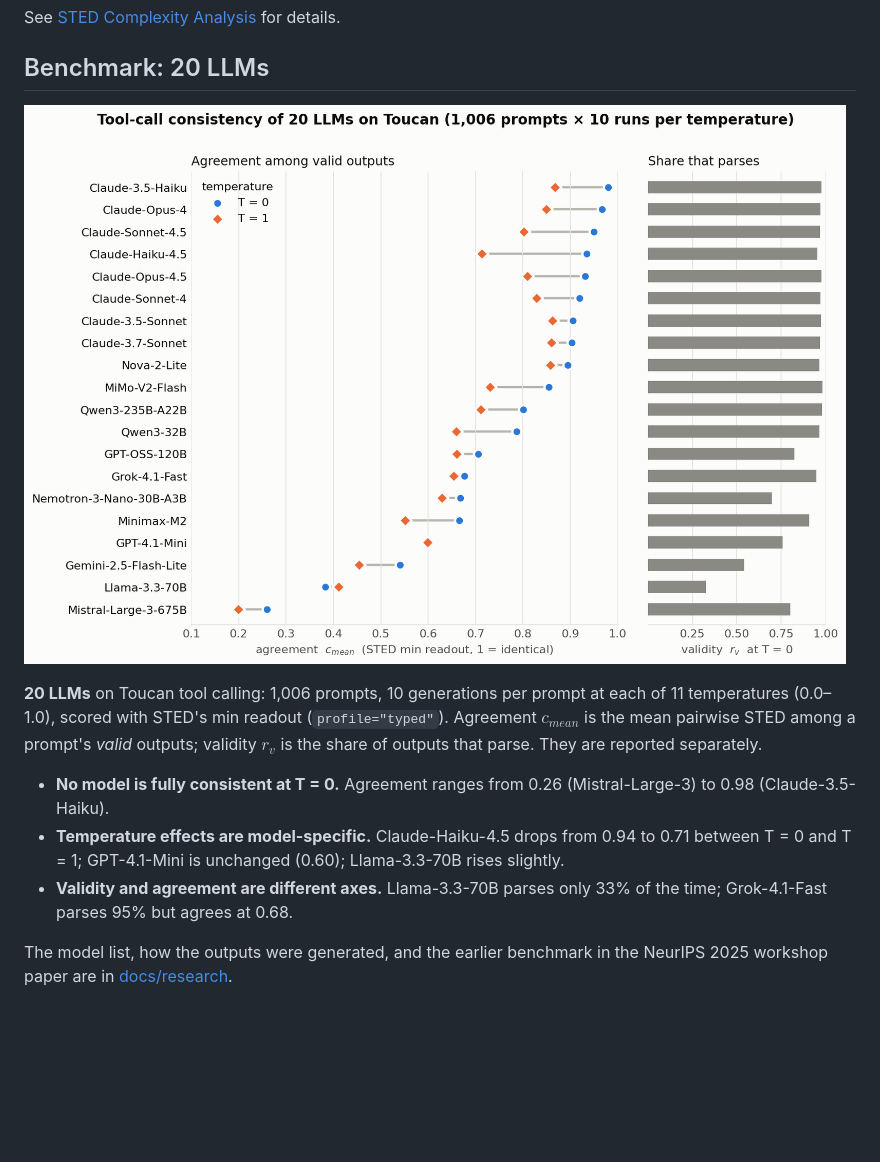
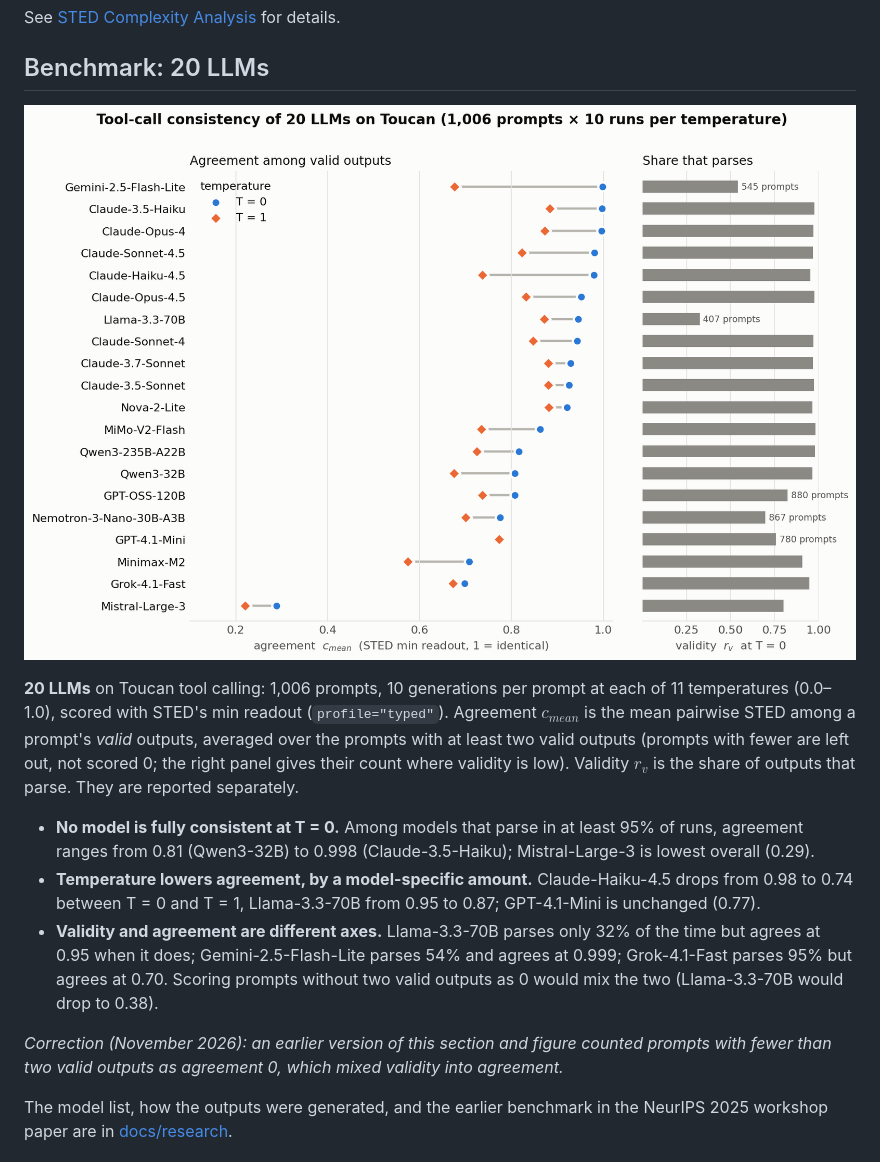
Before and after one commit to amazon-science/sted, a Markdown page: README.md, the part around the change. Drawn GitHub-style; pictures changed too: images/socb_toucan_consistency.png; blank space fills up the shorter version.

Commit message:
README benchmark: report agreement among valid outputs only
The 20-model figure and its bullets counted prompts with fewer than two valid
outputs as agreement 0, although the text said agreement is computed among valid
outputs. That mixed validity into agreement (e.g. Llama-3.3-70B 0.38 instead of
0.95 at T=0) and reversed one temperature trend. Figure and numbers now use the
valid-only mean, with the number of contributing prompts shown where validity is
low, and a correction note.

Co-Authored-By: Claude Opus 5.5 <noreply@anthropic.com>

```diff
--- a/README.md
+++ b/README.md
@@ -567,15 +567,24 @@ See [STED Complexity Analysis](./docs/api/sted_complexity_analysis.md) for detai
 
 **20 LLMs** on Toucan tool calling: 1,006 prompts, 10 generations per prompt at each of
 11 temperatures (0.0–1.0), scored with STED's min readout (`profile="typed"`).
-Agreement $c_{mean}$ is the mean pairwise STED among a prompt's *valid* outputs; validity
-$r_v$ is the share of outputs that parse. They are reported separately.
+Agreement $c_{mean}$ is the mean pairwise STED among a prompt's *valid* outputs, averaged
+over the prompts with at least two valid outputs (prompts with fewer are left out, not
+scored 0; the right panel gives their count where validity is low). Validity $r_v$ is the
+share of outputs that parse. They are reported separately.
 
-- **No model is fully consistent at T = 0.** Agreement ranges from 0.26 (Mistral-Large-3)
-  to 0.98 (Claude-3.5-Haiku).
-- **Temperature effects are model-specific.** Claude-Haiku-4.5 drops from 0.94 to 0.71
-  between T = 0 and T = 1; GPT-4.1-Mini is unchanged (0.60); Llama-3.3-70B rises slightly.
-- **Validity and agreement are different axes.** Llama-3.3-70B parses only 33% of the
-  time; Grok-4.1-Fast parses 95% but agrees at 0.68.
+- **No model is fully consistent at T = 0.** Among models that parse in at least 95% of
+  runs, agreement ranges from 0.81 (Qwen3-32B) to 0.998 (Claude-3.5-Haiku); Mistral-Large-3
+  is lowest overall (0.29).
+- **Temperature lowers agreement, by a model-specific amount.** Claude-Haiku-4.5 drops from
+  0.98 to 0.74 between T = 0 and T = 1, Llama-3.3-70B from 0.95 to 0.87; GPT-4.1-Mini is
+  unchanged (0.77).
+- **Validity and agreement are different axes.** Llama-3.3-70B parses only 32% of the time
+  but agrees at 0.95 when it does; Gemini-2.5-Flash-Lite parses 54% and agrees at 0.999;
+  Grok-4.1-Fast parses 95% but agrees at 0.70. Scoring prompts without two valid outputs as
+  0 would mix the two (Llama-3.3-70B would drop to 0.38).
+
+*Correction (November 2026): an earlier version of this section and figure counted prompts
+with fewer than two valid outputs as agreement 0, which mixed validity into agreement.*
 
 The model list, how the outputs were generated, and the earlier benchmark in the
 NeurIPS 2025 workshop paper are in [docs/research](docs/research/README.md).
```
